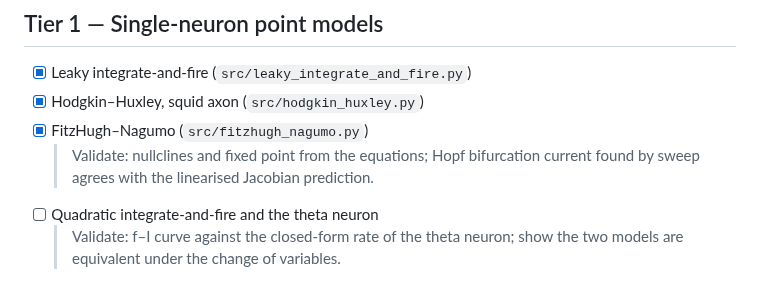
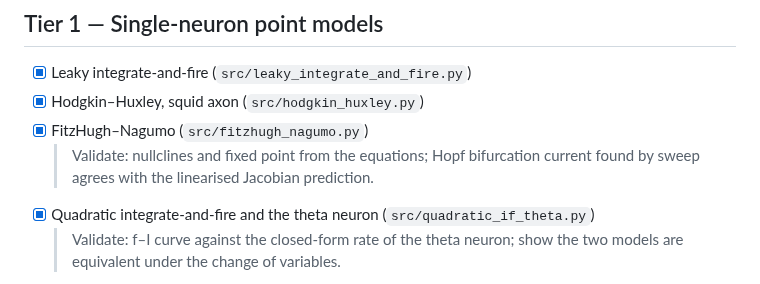
Before and after one commit to suhasreddybv/neuron-models-from-scratch, a Markdown page: ROADMAP.md, the part around the change. Rendered like a GitHub page.

```diff
--- a/ROADMAP.md
+++ b/ROADMAP.md
@@ -10,7 +10,7 @@ Edit this file freely: reorder, remove, or add rows. The job always takes the fi
 - [x] Hodgkin–Huxley, squid axon (`src/hodgkin_huxley.py`)
 - [x] FitzHugh–Nagumo (`src/fitzhugh_nagumo.py`)
   > Validate: nullclines and fixed point from the equations; Hopf bifurcation current found by sweep agrees with the linearised Jacobian prediction.
-- [ ] Quadratic integrate-and-fire and the theta neuron
+- [x] Quadratic integrate-and-fire and the theta neuron (`src/quadratic_if_theta.py`)
   > Validate: f–I curve against the closed-form rate of the theta neuron; show the two models are equivalent under the change of variables.
 - [ ] Izhikevich (2003) simple model
   > Validate: reproduce the regular-spiking, intrinsically-bursting, chattering and fast-spiking regimes with the published parameter sets; compare firing rates with the paper's figure.
```
Also changed, not shown: README.md (+17 -3 lines), figures/quadratic_if_theta.png (added), 1 other file.
